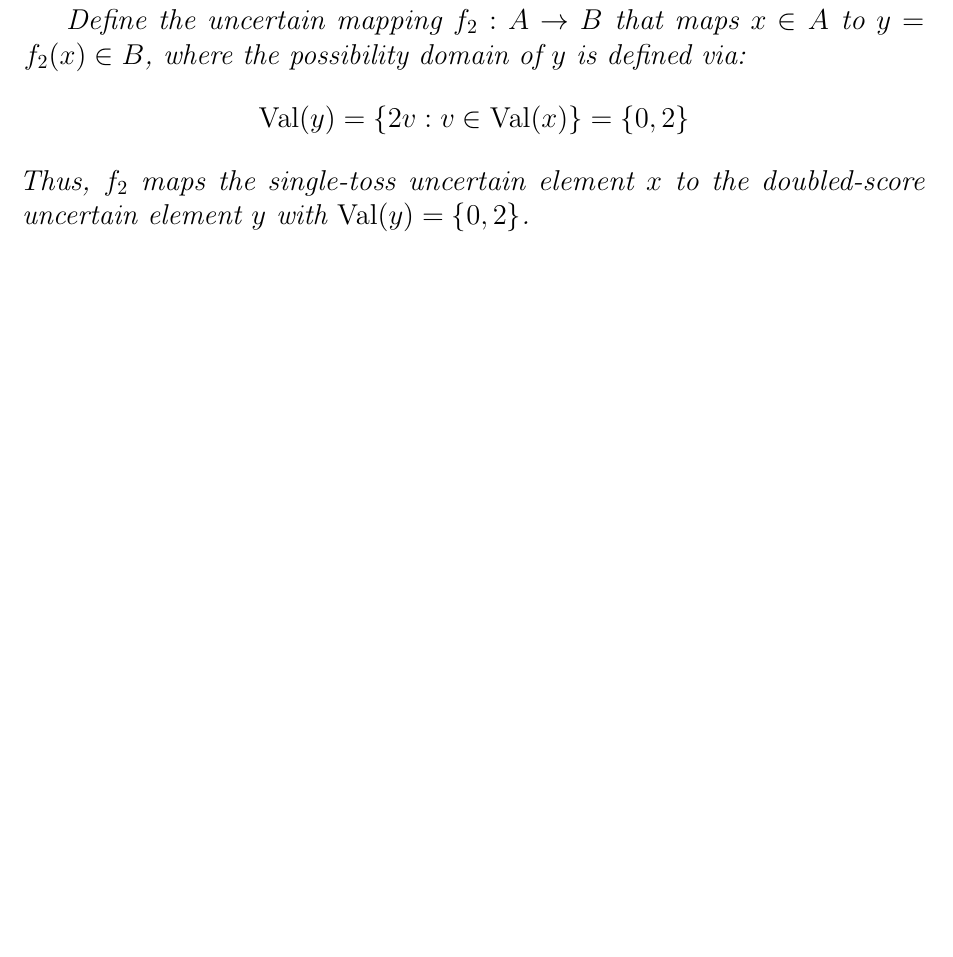
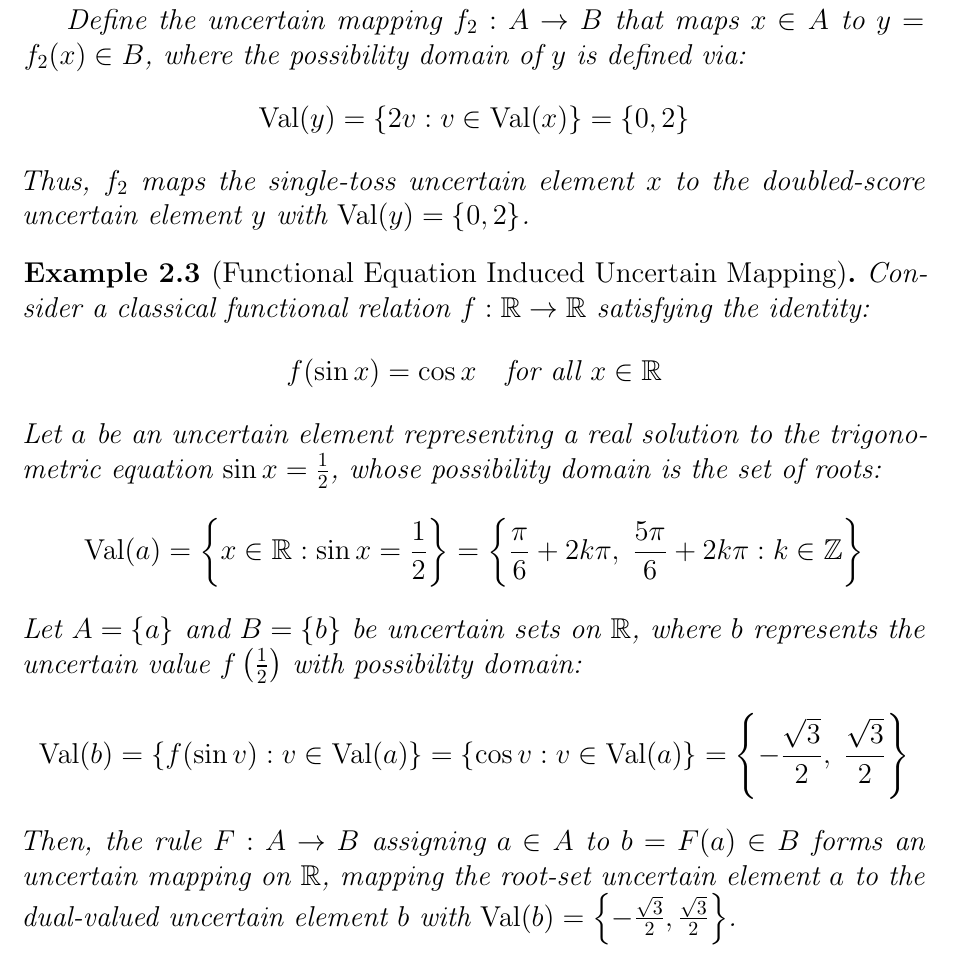
Before and after one commit to tmcuong2408/uncertain_set_theory, a LaTeX thesis (Scenario-Based Uncertain Set Theory.tex): part of page 10 of 11, cut so that both start at the same text, the shorter picture padded with empty space. Compiled offline with pdfLaTeX.

Commit message:
Auto backup: 17/11/2026  2:21:18.42

```diff
--- a/Scenario-Based Uncertain Set Theory.tex
+++ b/Scenario-Based Uncertain Set Theory.tex
@@ -272,6 +272,21 @@
 	\]
 	Thus, $f_2$ maps the single-toss uncertain element $x$ to the doubled-score uncertain element $y$ with $\mathrm{Val}(y) = \{0, 2\}$.
 \end{example}
+\begin{example}[Functional Equation Induced Uncertain Mapping]
+	Consider a classical functional relation $f : \mathbb{R} \to \mathbb{R}$ satisfying the identity:
+	\[
+	f(\sin x) = \cos x \quad \text{for all } x \in \mathbb{R}
+	\]
+	Let $a$ be an uncertain element representing a real solution to the trigonometric equation $\sin x = \frac{1}{2}$, whose possibility domain is the set of roots:
+	\[
+	\mathrm{Val}(a) = \left\{ x \in \mathbb{R} : \sin x = \frac{1}{2} \right\} = \left\{ \frac{\pi}{6} + 2k\pi, \; \frac{5\pi}{6} + 2k\pi : k \in \mathbb{Z} \right\}
+	\]
+	Let $A = \{a\}$ and $B = \{b\}$ be uncertain sets on $\mathbb{R}$, where $b$ represents the uncertain value $f\left(\frac{1}{2}\right)$ with possibility domain:
+	\[
+	\mathrm{Val}(b) = \{ f(\sin v) : v \in \mathrm{Val}(a) \} = \{ \cos v : v \in \mathrm{Val}(a) \} = \left\{ -\frac{\sqrt{3}}{2}, \; \frac{\sqrt{3}}{2} \right\}
+	\]
+	Then, the rule $F : A \to B$ assigning $a \in A$ to $b = F(a) \in B$ forms an uncertain mapping on $\mathbb{R}$, mapping the root-set uncertain element $a$ to the dual-valued uncertain element $b$ with $\mathrm{Val}(b) = \left\{ -\frac{\sqrt{3}}{2}, \frac{\sqrt{3}}{2} \right\}$.
+\end{example}
 \begin{thebibliography}{9}
 	\bibitem{tran2026extended}
 	Tran, M. C. (2026). \textit{Extended Logic and Mathematics of Uncertainty}. Zenodo. DOI: \href{https://doi.org/10.5281/zenodo.22031881}{10.5281/zenodo.22031881}.
```
